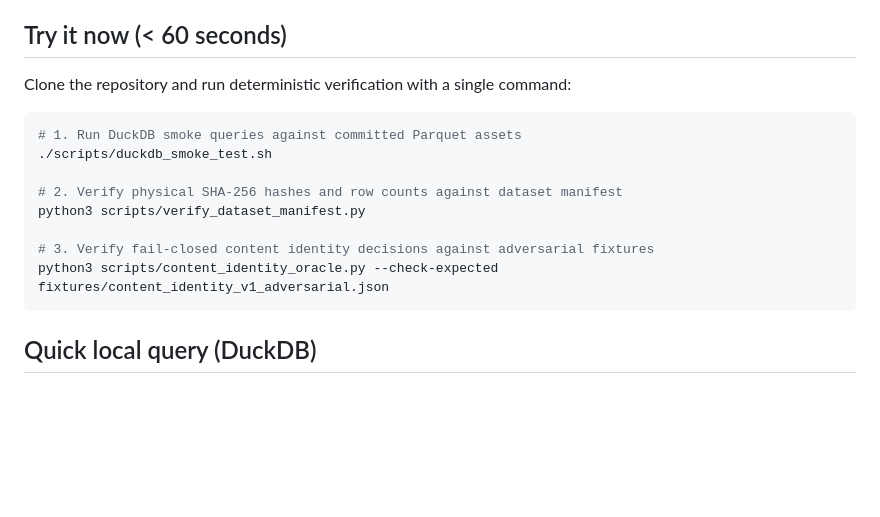
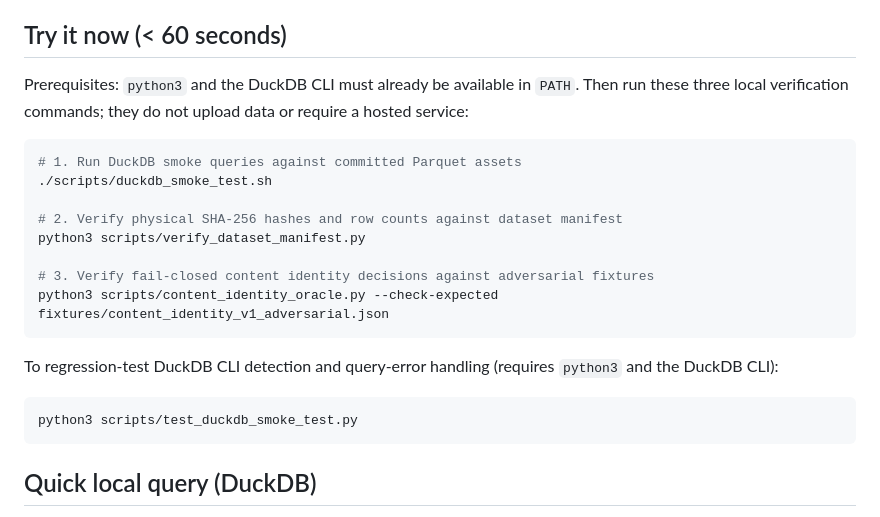
Before and after one commit to rajon369963-del/sovereign-study-commons-india, a Markdown page: README.md, the part around the change. GitHub-like rendering; blank space fills up the shorter version.

Commit message:
docs: state DuckDB CLI prerequisite and regression test

````diff
--- a/README.md
+++ b/README.md
@@ -17,7 +17,7 @@ Every operational and dataset claim is explicitly classified:
 
 ## Try it now (< 60 seconds)
 
-Clone the repository and run deterministic verification with a single command:
+Prerequisites: `python3` and the DuckDB CLI must already be available in `PATH`. Then run these three local verification commands; they do not upload data or require a hosted service:
 
 ```bash
 # 1. Run DuckDB smoke queries against committed Parquet assets
@@ -28,6 +28,12 @@ python3 scripts/verify_dataset_manifest.py
 
 # 3. Verify fail-closed content identity decisions against adversarial fixtures
 python3 scripts/content_identity_oracle.py --check-expected fixtures/content_identity_v1_adversarial.json
+```
+
+To regression-test DuckDB CLI detection and query-error handling (requires `python3` and the DuckDB CLI):
+
+```bash
+python3 scripts/test_duckdb_smoke_test.py
 ```
 
 ## Quick local query (DuckDB)
````
